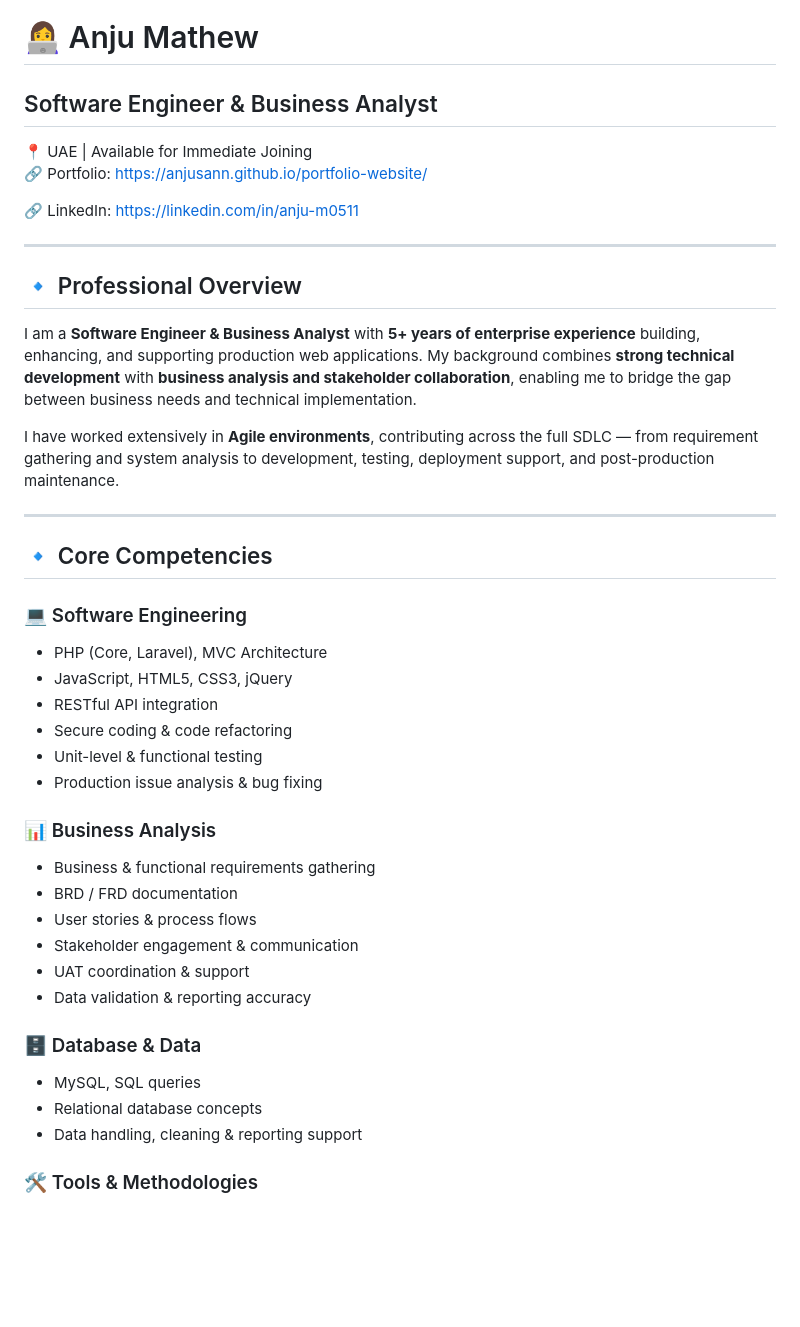
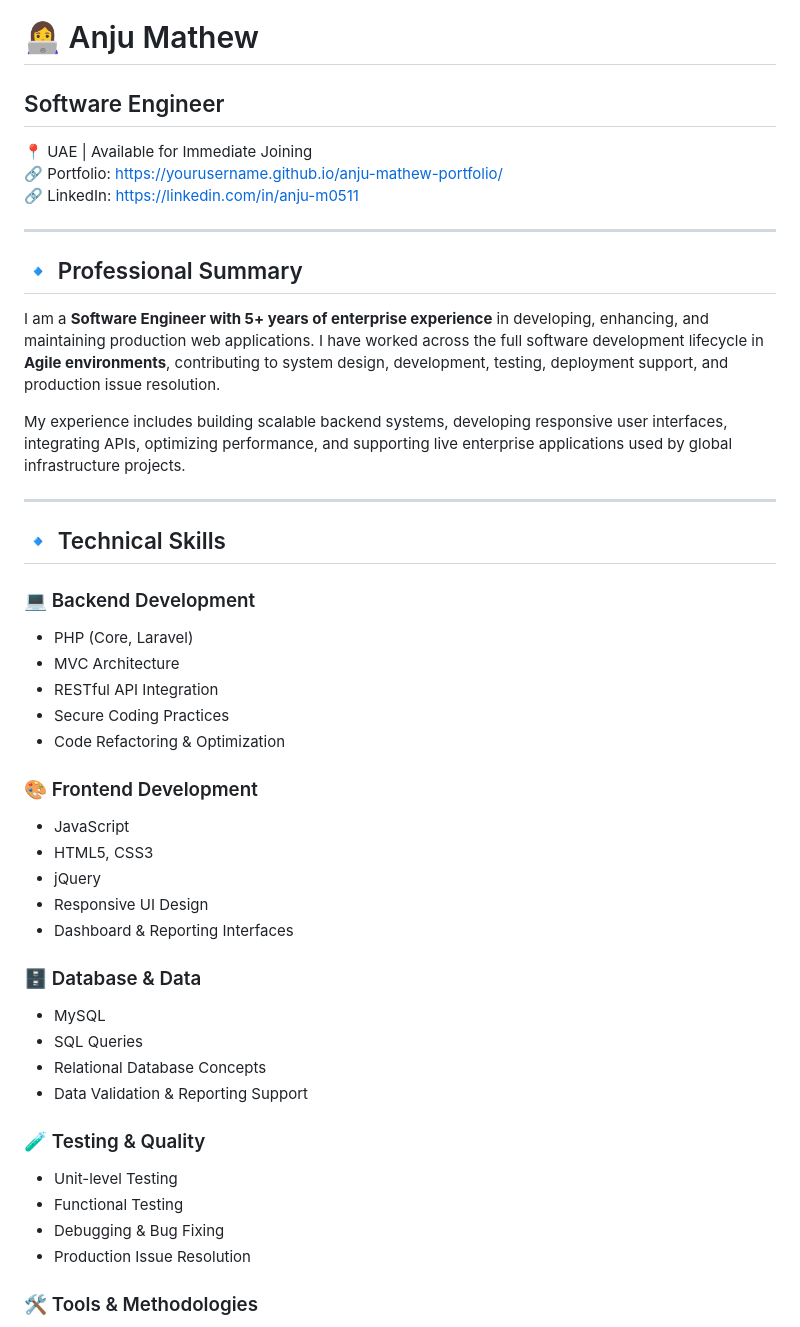
Before and after one commit to anjusann/portfolio-website, a Markdown page: README.md, the part around one of its changes. Rendered like a GitHub page; blank space fills up the shorter version.

```diff
--- a/README.md
+++ b/README.md
@@ -1,43 +1,47 @@
 # 👩‍💻 Anju Mathew
-## Software Engineer & Business Analyst
+## Software Engineer
 
 📍 UAE | Available for Immediate Joining
-🔗 Portfolio: https://anjusann.github.io/portfolio-website/
-
+🔗 Portfolio: https://yourusername.github.io/anju-mathew-portfolio/
 🔗 LinkedIn: https://linkedin.com/in/anju-m0511
 
 ---
 
-## 🔹 Professional Overview
+## 🔹 Professional Summary
 
-I am a **Software Engineer & Business Analyst** with **5+ years of enterprise experience** building, enhancing, and supporting production web applications. My background combines **strong technical development** with **business analysis and stakeholder collaboration**, enabling me to bridge the gap between business needs and technical implementation.
+I am a **Software Engineer with 5+ years of enterprise experience** in developing, enhancing, and maintaining production web applications. I have worked across the full software development lifecycle in **Agile environments**, contributing to system design, development, testing, deployment support, and production issue resolution.
 
-I have worked extensively in **Agile environments**, contributing across the full SDLC — from requirement gathering and system analysis to development, testing, deployment support, and post-production maintenance.
+My experience includes building scalable backend systems, developing responsive user interfaces, integrating APIs, optimizing performance, and supporting live enterprise applications used by global infrastructure projects.
 
 ---
 
-## 🔹 Core Competencies
+## 🔹 Technical Skills
 
-### 💻 Software Engineering
-- PHP (Core, Laravel), MVC Architecture
-- JavaScript, HTML5, CSS3, jQuery
-- RESTful API integration
-- Secure coding & code refactoring
-- Unit-level & functional testing
-- Production issue analysis & bug fixing
+### 💻 Backend Development
+- PHP (Core, Laravel)
+- MVC Architecture
+- RESTful API Integration
+- Secure Coding Practices
+- Code Refactoring & Optimization
 
-### 📊 Business Analysis
-- Business & functional requirements gathering
-- BRD / FRD documentation
-- User stories & process flows
-- Stakeholder engagement & communication
-- UAT coordination & support
-- Data validation & reporting accuracy
+### 🎨 Frontend Development
+- JavaScript
+- HTML5, CSS3
+- jQuery
+- Responsive UI Design
+- Dashboard & Reporting Interfaces
 
 ### 🗄 Database & Data
-- MySQL, SQL queries
-- Relational database concepts
-- Data handling, cleaning & reporting support
+- MySQL
+- SQL Queries
+- Relational Database Concepts
+- Data Validation & Reporting Support
+
+### 🧪 Testing & Quality
+- Unit-level Testing
+- Functional Testing
+- Debugging & Bug Fixing
+- Production Issue Resolution
 
 ### 🛠 Tools & Methodologies
 - Git, GitHub
```
Also changed, not shown: other parts of README.md (+15 -32 lines).
